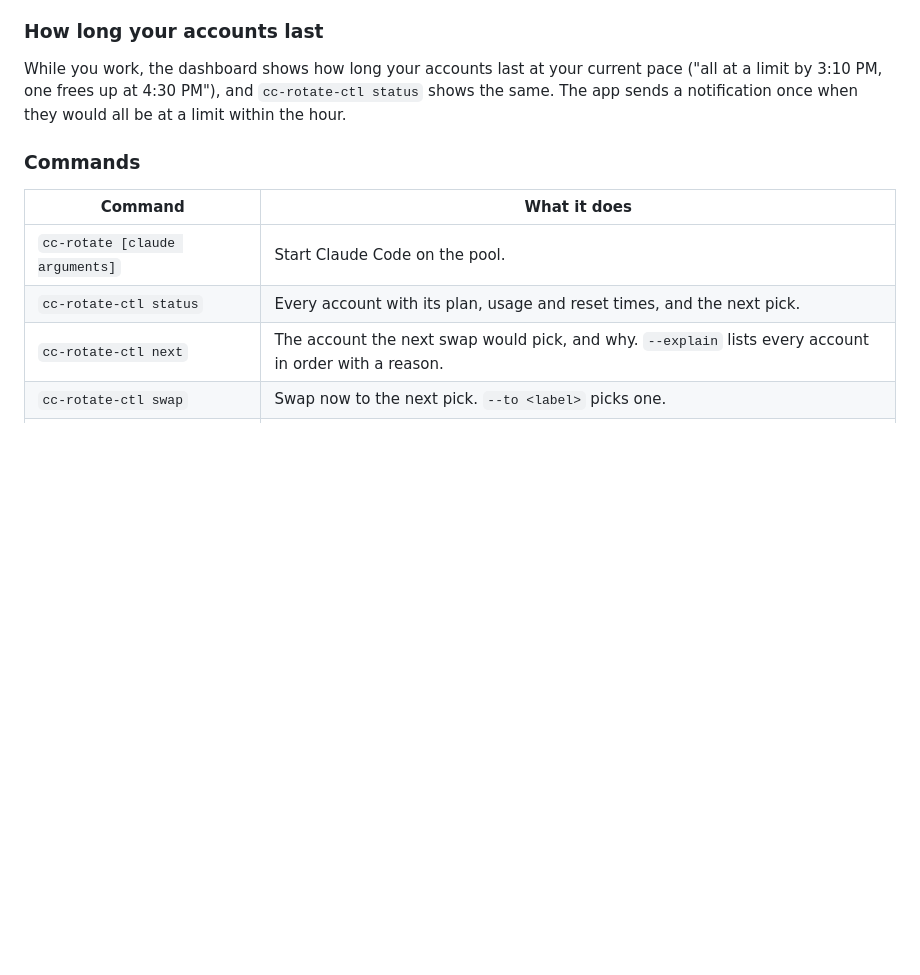
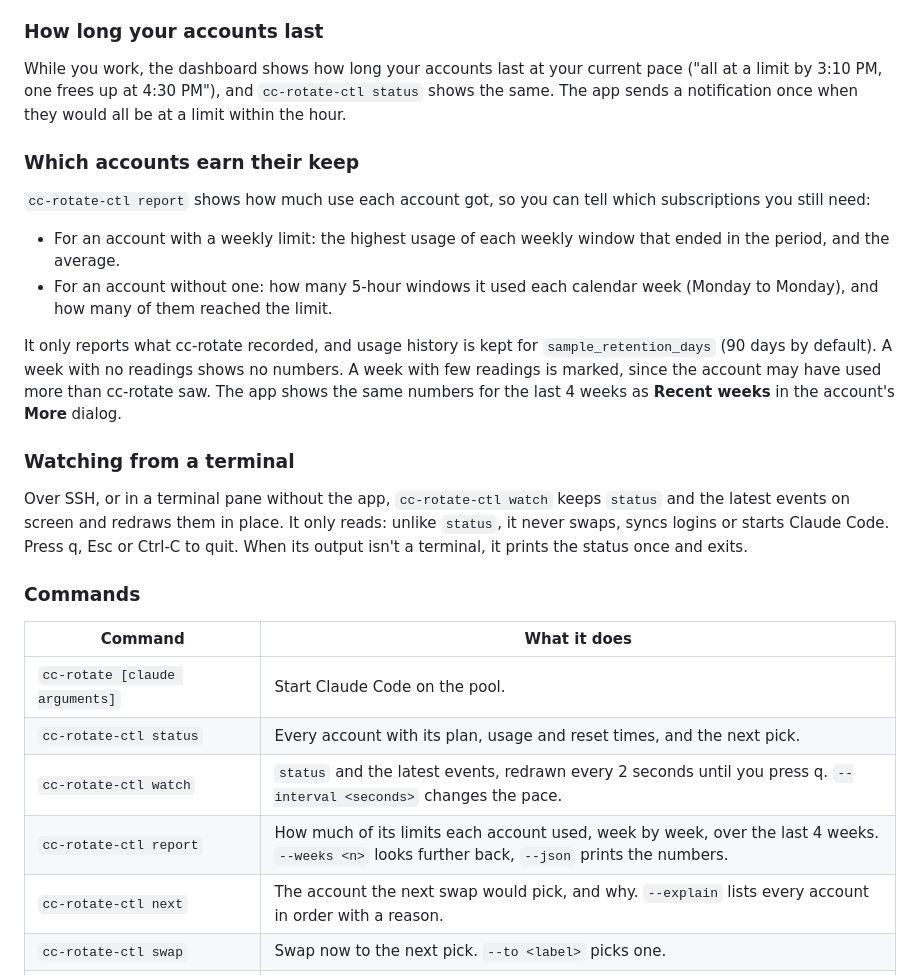
Before and after one commit to mattmarcin/cc-rotate, a Markdown page: README.md, the part around the change. Drawn GitHub-style; blank space fills up the shorter version.

```diff
--- a/README.md
+++ b/README.md
@@ -191,12 +191,33 @@ cc-rotate then treats 70% as that account's weekly limit, and only plans to use
 While you work, the dashboard shows how long your accounts last at your current pace ("all at a limit by 3:10 PM, one frees up at 4:30 PM"), and `cc-rotate-ctl status` shows the same.
 The app sends a notification once when they would all be at a limit within the hour.
 
+### Which accounts earn their keep
+
+`cc-rotate-ctl report` shows how much use each account got, so you can tell which subscriptions you still need:
+
+- For an account with a weekly limit: the highest usage of each weekly window that ended in the period, and the average.
+- For an account without one: how many 5-hour windows it used each calendar week (Monday to Monday), and how many of them reached the limit.
+
+It only reports what cc-rotate recorded, and usage history is kept for `sample_retention_days` (90 days by default).
+A week with no readings shows no numbers.
+A week with few readings is marked, since the account may have used more than cc-rotate saw.
+The app shows the same numbers for the last 4 weeks as **Recent weeks** in the account's **More** dialog.
+
+### Watching from a terminal
+
+Over SSH, or in a terminal pane without the app, `cc-rotate-ctl watch` keeps `status` and the latest events on screen and redraws them in place.
+It only reads: unlike `status`, it never swaps, syncs logins or starts Claude Code.
+Press q, Esc or Ctrl-C to quit.
+When its output isn't a terminal, it prints the status once and exits.
+
 ### Commands
 
 | Command | What it does |
 |---|---|
 | `cc-rotate [claude arguments]` | Start Claude Code on the pool. |
 | `cc-rotate-ctl status` | Every account with its plan, usage and reset times, and the next pick. |
+| `cc-rotate-ctl watch` | `status` and the latest events, redrawn every 2 seconds until you press q. `--interval <seconds>` changes the pace. |
+| `cc-rotate-ctl report` | How much of its limits each account used, week by week, over the last 4 weeks. `--weeks <n>` looks further back, `--json` prints the numbers. |
 | `cc-rotate-ctl next` | The account the next swap would pick, and why. `--explain` lists every account in order with a reason. |
 | `cc-rotate-ctl swap` | Swap now to the next pick. `--to <label>` picks one. |
 | `cc-rotate-ctl check [<label>...]` | Read the usage of accounts not in use now with Claude Code's `/usage`, all of them when none are listed. |
```
Also changed, not shown: docs/specs/2026-10-24-cc-rotate.md (+37 -2 lines).
